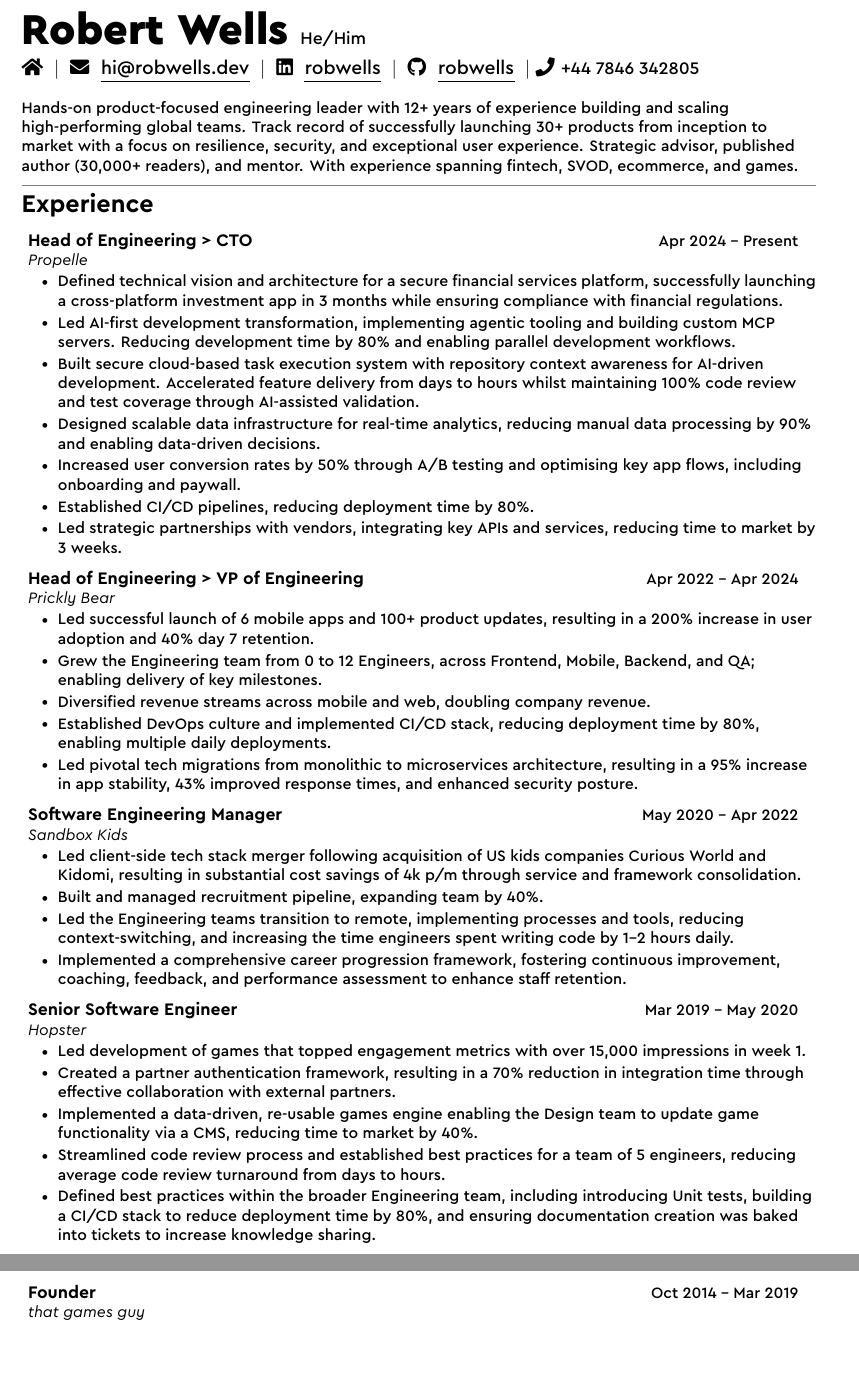
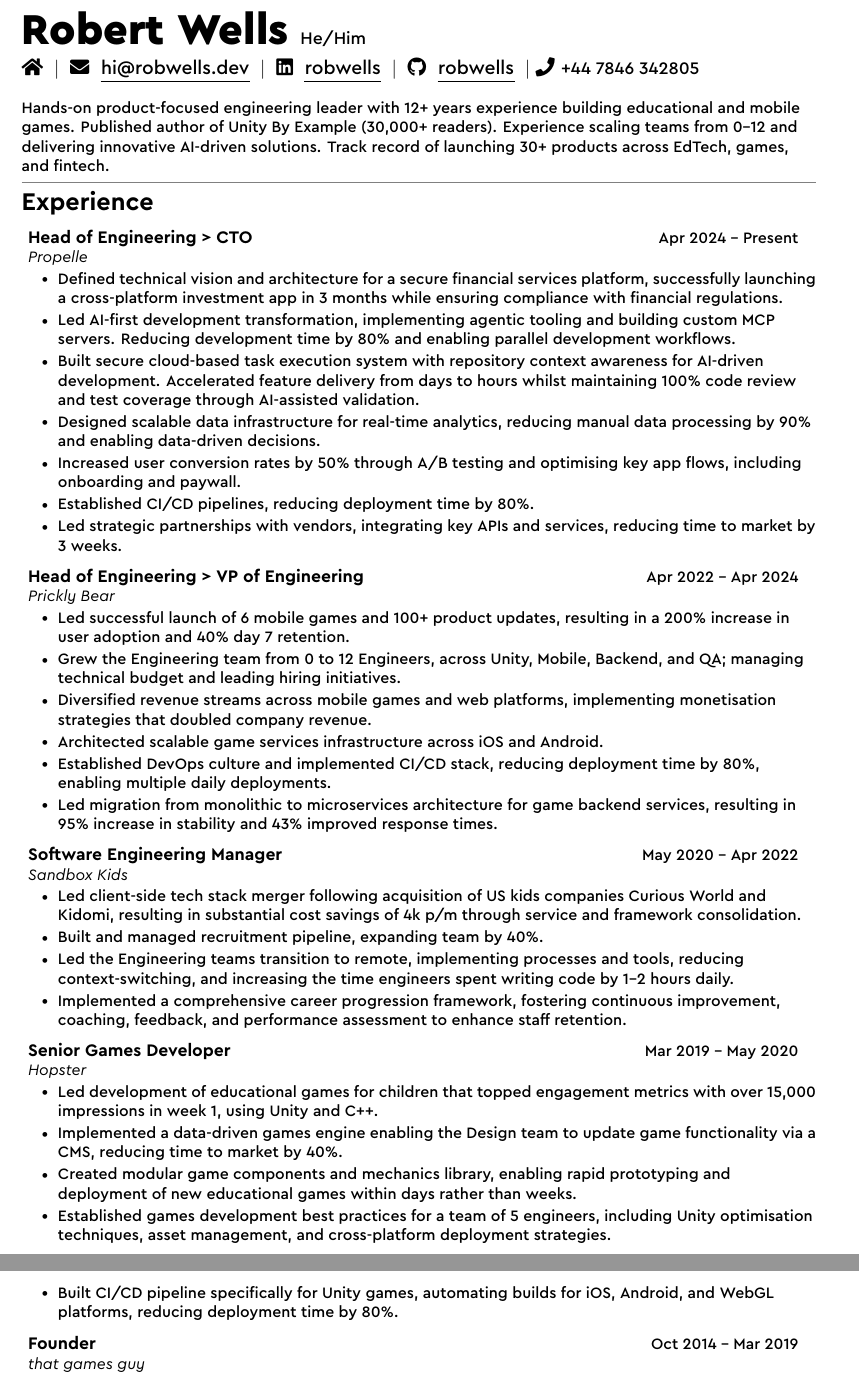
Before and after one commit to robiwells/cv, a LaTeX CV (cv.tex, which reads sections/experience/experience-hopster.tex, sections/experience/experience-pricklybear.tex, sections/summary.tex): two parts of pages 1 and 2 of 2, joined at a grey line, cut so that both start at the same text, the shorter picture padded with empty space. Compiled offline with XeLaTeX.

Commit message:
games specific updates

```diff
--- a/sections/experience/experience-hopster.tex
+++ b/sections/experience/experience-hopster.tex
@@ -1,10 +1,10 @@
 \mySubHeading
-{Senior Software Engineer}{Mar 2019 -- May 2020}
+{Senior Games Developer}{Mar 2019 -- May 2020}
 {Hopster}
   \myItemListStart
-    \myItem{Led development of games that topped engagement metrics with over 15,000 impressions in week 1.}
-    \myItem{Created a partner authentication framework, resulting in a 70\% reduction in integration time through effective collaboration with external partners.}
-    \myItem{Implemented a data-driven, re-usable games engine enabling the Design team to update game functionality via a CMS, reducing time to market by 40\%.}
-    \myItem{Streamlined code review process and established best practices for a team of 5 engineers, reducing average code review turnaround from days to hours.}
-    \myItem{Defined best practices within the broader Engineering team, including introducing Unit tests, building a CI/CD stack to reduce deployment time by 80\%, and ensuring documentation creation was baked into tickets to increase knowledge sharing.}
+    \myItem{Led development of educational games for children that topped engagement metrics with over 15,000 impressions in week 1, using Unity and C++.}
+    \myItem{Implemented a data-driven games engine enabling the Design team to update game functionality via a CMS, reducing time to market by 40\%.}
+    \myItem{Created modular game components and mechanics library, enabling rapid prototyping and deployment of new educational games within days rather than weeks.}
+    \myItem{Established games development best practices for a team of 5 engineers, including Unity optimisation techniques, asset management, and cross-platform deployment strategies.}
+    \myItem{Built CI/CD pipeline specifically for Unity games, automating builds for iOS, Android, and WebGL platforms, reducing deployment time by 80\%.}
   \myItemListEnd
--- a/sections/experience/experience-pricklybear.tex
+++ b/sections/experience/experience-pricklybear.tex
@@ -2,9 +2,10 @@
 {Head of Engineering > VP of Engineering}{Apr 2022 -- Apr 2024}
 {Prickly Bear}
   \myItemListStart
-    \myItem{Led successful launch of 6 mobile apps and 100+ product updates, resulting in a 200\% increase in user adoption and 40\% day 7 retention.}
-    \myItem{Grew the Engineering team from 0 to 12 Engineers, across Frontend, Mobile, Backend, and QA; enabling delivery of key milestones.}
-    \myItem{Diversified revenue streams across mobile and web, doubling company revenue.}
+    \myItem{Led successful launch of 6 mobile games and 100+ product updates, resulting in a 200\% increase in user adoption and 40\% day 7 retention.}
+    \myItem{Grew the Engineering team from 0 to 12 Engineers, across Unity, Mobile, Backend, and QA; managing technical budget and leading hiring initiatives.}
+    \myItem{Diversified revenue streams across mobile games and web platforms, implementing monetisation strategies that doubled company revenue.}
+    \myItem{Architected scalable game services infrastructure across iOS and Android.}
     \myItem{Established DevOps culture and implemented CI/CD stack, reducing deployment time by 80\%, enabling multiple daily deployments.}
-    \myItem{Led pivotal tech migrations from monolithic to microservices architecture, resulting in a 95\% increase in app stability, 43\% improved response times, and enhanced security posture.}
+    \myItem{Led migration from monolithic to microservices architecture for game backend services, resulting in 95\% increase in stability and 43\% improved response times.}
   \myItemListEnd
--- a/sections/summary.tex
+++ b/sections/summary.tex
@@ -1,3 +1,3 @@
 % \section{Summary}
 \linebreak \newline
-\myText{Hands-on product-focused engineering leader with 12+ years of experience building and scaling high-performing global teams. Track record of successfully launching 30+ products from inception to market with a focus on resilience, security, and exceptional user experience. Strategic advisor, published author (30,000+ readers), and mentor. With experience spanning fintech, SVOD, ecommerce, and games. }
+\myText{Hands-on product-focused engineering leader with 12+ years experience building educational and mobile games. Published author of Unity By Example (30,000+ readers). Experience scaling teams from 0-12 and delivering innovative AI-driven solutions. Track record of launching 30+ products across EdTech, games, and fintech.}
```
Also changed, not shown: sections/publications.tex (+2 -2 lines), sections/skills.tex (+1 -1 lines).
